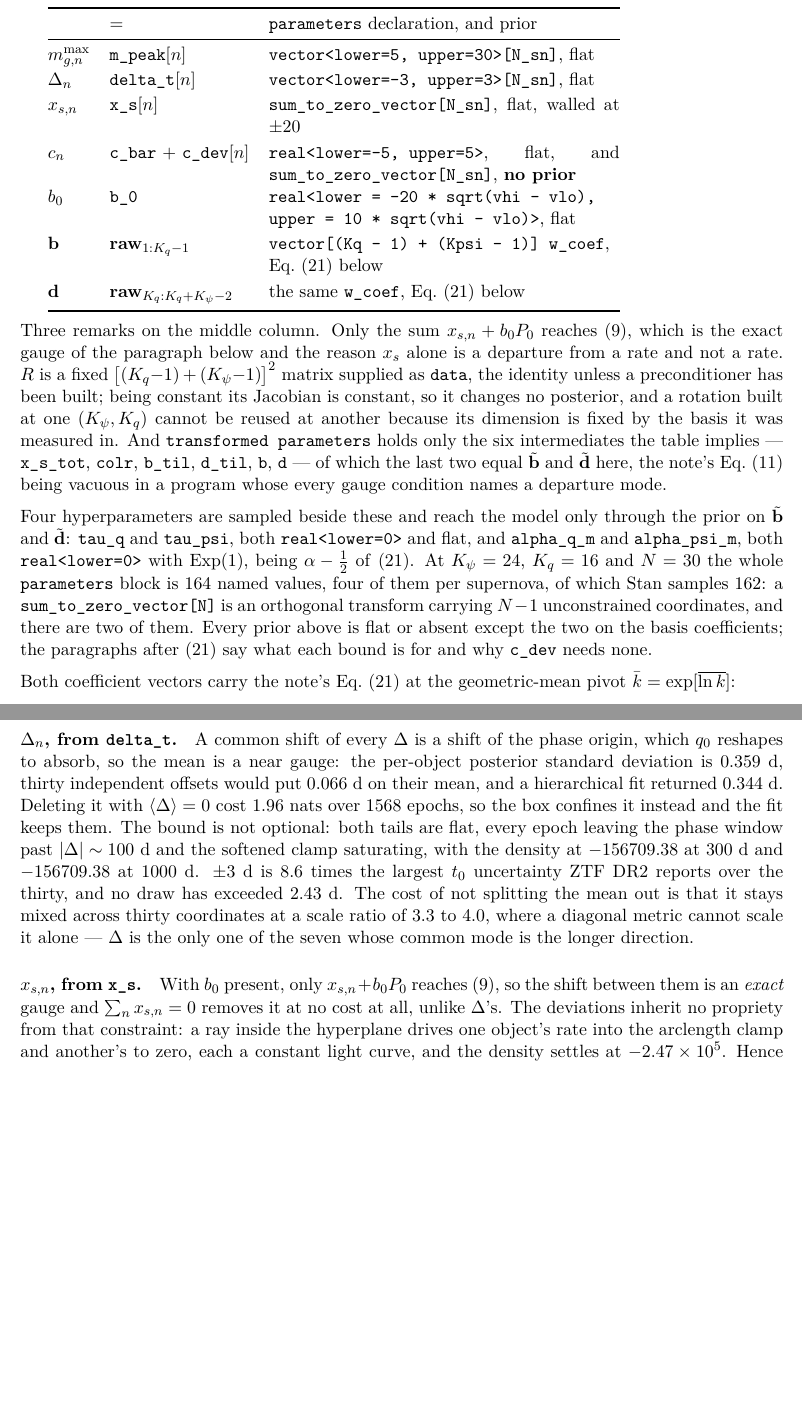
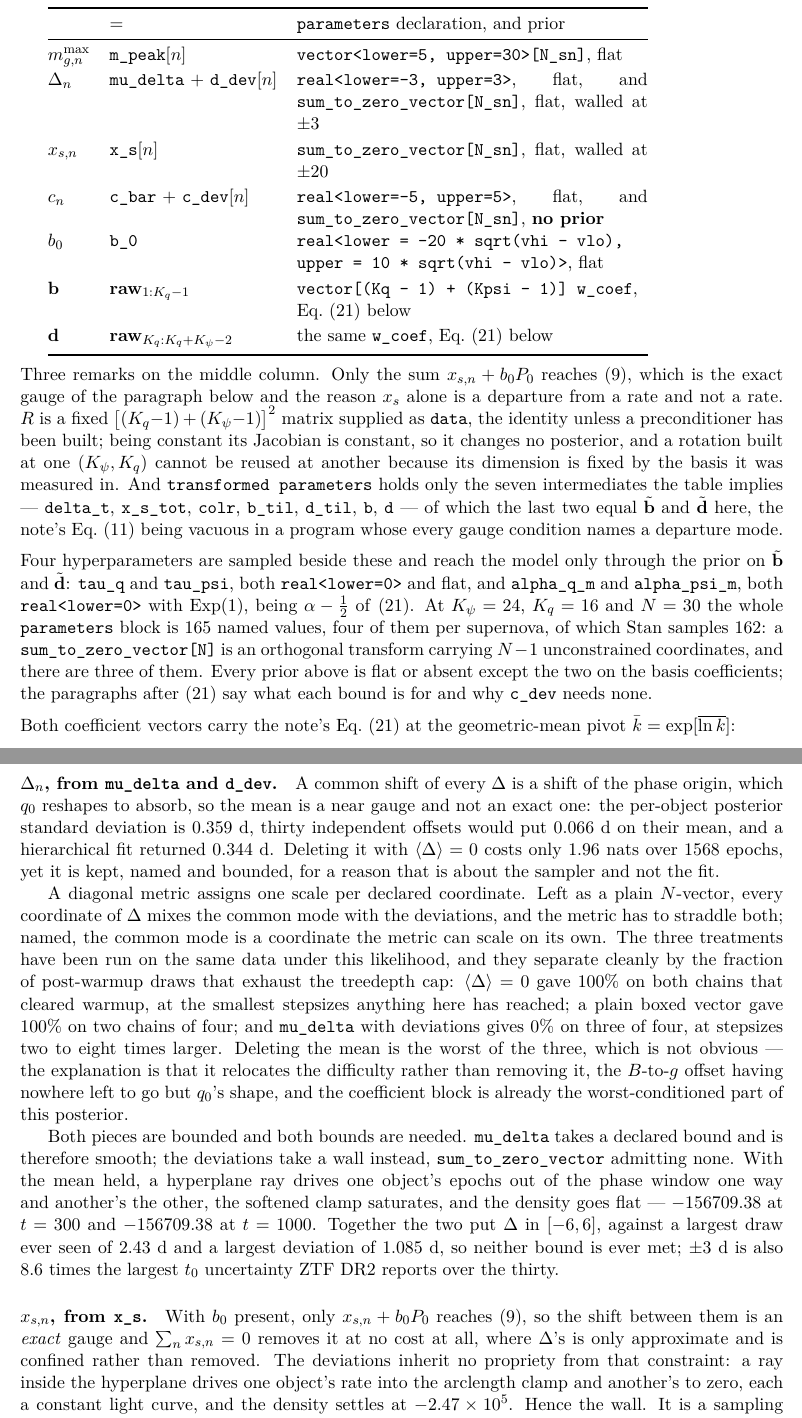
Before and after one commit to AlexGKim/DifferentialGeometry, a LaTeX document (docs/tex/implementation.tex): two parts of pages 10 and 11 of 13, joined at a grey line, cut so that both start at the same text, the shorter picture padded with empty space. Compiled offline with pdfLaTeX.

Commit message:
Section 9: Delta as mu_delta plus deviations
The table row, the counts and the Delta paragraph all still described the
plain boxed vector.  Delta is now mu_delta + d_dev, so delta_t moves from
the sampled column to the transformed intermediates, the block is 165
named values rather than 164 (verified against Stan's metric, with the
sampled count unchanged at 162), and there are three sum_to_zero_vector
blocks rather than two.

The paragraph now gives the reason for the split, which is about the
sampler and not the fit, and gives it as measurement rather than argument.
All three treatments have now been run on the same data under this
likelihood, and they separate by the fraction of post-warmup draws that
exhaust the treedepth cap: <Delta> = 0 gave 100 percent on both chains
that cleared warmup, at the smallest stepsizes seen anywhere here; a plain
boxed vector gave 100 percent on two chains of four; mu_delta with
deviations gives 0 percent on three of four, at stepsizes two to eight
times larger.

That deleting the mean is the worst of the three is worth stating
explicitly, since it is the opposite of what the 1.96-nat cost suggests.
The explanation recorded is that it relocates the difficulty rather than
removing it -- the B-to-g offset has nowhere left to go but q_0's shape,
and the coefficient block is already the worst-conditioned part of this
posterior.

Also tidied two rows the earlier hand edit left indented into the middle
of the table.

Co-Authored-By: Claude Opus 5 <noreply@anthropic.com>

```diff
--- a/docs/tex/implementation.tex
+++ b/docs/tex/implementation.tex
@@ -537,10 +537,11 @@ $\mathbf{raw} = R\,\code{w\_coef}$. No transformed parameter appears on the righ
 \toprule
  & $=$ & \code{parameters} declaration, and prior \\
 \midrule
-                 $m_{g,n}^{\max}$ & \code{m\_peak}$[n]$
+$m_{g,n}^{\max}$ & \code{m\_peak}$[n]$
                  & \code{vector<lower=5, upper=30>[N\_sn]}, flat \\[2pt]
-                                  $\Delta_{n}$     & \code{delta\_t}$[n]$
-                 & \code{vector<lower=-3, upper=3>[N\_sn]}, flat \\[2pt]
+$\Delta_{n}$     & \code{mu\_delta} $+$ \code{d\_dev}$[n]$
+                 & \code{real<lower=-3, upper=3>}, flat, and
+                   \code{sum\_to\_zero\_vector[N\_sn]}, flat, walled at $\pm 3$ \\[2pt]
 $x_{s,n}$        & \code{x\_s}$[n]$
                  & \code{sum\_to\_zero\_vector[N\_sn]}, flat, walled at $\pm 20$ \\[2pt]
 $\colr_{n}$      & \code{c\_bar} $+$ \code{c\_dev}$[n]$
@@ -563,8 +564,9 @@ $\bigl[(K_{q}{-}1)+(K_{\psi}{-}1)\bigr]^{2}$ matrix supplied as \code{data}, the
 unless a preconditioner has been built; being constant its Jacobian is constant, so it
 changes no posterior, and a rotation built at one $(K_{\psi}, K_{q})$ cannot be reused at
 another because its dimension is fixed by the basis it was measured in. And
-\code{transformed parameters} holds only the six intermediates the table implies ---
-\code{x\_s\_tot}, \code{colr}, \code{b\_til}, \code{d\_til}, \code{b}, \code{d} --- of which
+\code{transformed parameters} holds only the seven intermediates the table implies ---
+\code{delta\_t}, \code{x\_s\_tot}, \code{colr}, \code{b\_til}, \code{d\_til}, \code{b},
+\code{d} --- of which
 the last two equal $\tilde{\mathbf{b}}$ and $\tilde{\mathbf{d}}$ here, the note's Eq.~(11)
 being vacuous in a program whose every gauge condition names a departure mode.
 
@@ -573,10 +575,10 @@ Four hyperparameters are sampled beside these and reach the model only through t
 $\tilde{\mathbf{b}}$ and $\tilde{\mathbf{d}}$: \code{tau\_q} and \code{tau\_psi}, both
 \code{real<lower=0>} and flat, and \code{alpha\_q\_m} and \code{alpha\_psi\_m}, both
 \code{real<lower=0>} with $\mathrm{Exp}(1)$, being $\alpha - \frac12$ of \eqref{eq:ccoef}.
-At $K_{\psi} = 24$, $K_{q} = 16$ and $N = 30$ the whole \code{parameters} block is $164$
+At $K_{\psi} = 24$, $K_{q} = 16$ and $N = 30$ the whole \code{parameters} block is $165$
 named values, four of them per supernova, of which Stan samples $162$: a
 \code{sum\_to\_zero\_vector[N]} is an orthogonal transform carrying $N-1$ unconstrained
-coordinates, and there are two of them. Every prior above is flat or absent except the two
+coordinates, and there are three of them. Every prior above is flat or absent except the two
 on the basis coefficients; the paragraphs after \eqref{eq:ccoef} say what each bound is for
 and why \code{c\_dev} needs none.
 
@@ -605,22 +607,40 @@ but positive. The box closes it, and inherits the $\zp$ convention rather than a
 anything: $\peakmag = 30$ is a predicted flux of one archive unit and $\peakmag = 5$ is
 $10^{10}$, against a sample spanning $1.5\times10^{4}$ to $7.8\times10^{5}$.
 
-\paragraph{$\Delta_{n}$, from \code{delta\_t}.} A common shift of every $\Delta$ is a shift
-of the phase origin, which $q_{0}$ reshapes to absorb, so the mean is a near gauge: the
-per-object posterior standard deviation is $0.359$~d, thirty independent offsets would put
-$0.066$~d on their mean, and a hierarchical fit returned $0.344$~d. Deleting it with
-$\langle\Delta\rangle = 0$ cost $1.96$ nats over $1568$ epochs, so the box confines it
-instead and the fit keeps them. The bound is not optional: both tails are flat, every epoch
-leaving the phase window past $|\Delta| \sim 100$~d and the softened clamp saturating, with
-the density at $-156709.38$ at $300$~d and $-156709.38$ at $1000$~d. $\pm3$~d is $8.6$ times
-the largest $t_{0}$ uncertainty \ztf\ DR2 reports over the thirty, and no draw has exceeded
-$2.43$~d. The cost of not splitting the mean out is that it stays mixed across thirty
-coordinates at a scale ratio of $3.3$ to $4.0$, where a diagonal metric cannot scale it
-alone --- $\Delta$ is the only one of the seven whose common mode is the longer direction.
+\paragraph{$\Delta_{n}$, from \code{mu\_delta} and \code{d\_dev}.} A common shift of every
+$\Delta$ is a shift of the phase origin, which $q_{0}$ reshapes to absorb, so the mean is a
+near gauge and not an exact one: the per-object posterior standard deviation is $0.359$~d,
+thirty independent offsets would put $0.066$~d on their mean, and a hierarchical fit
+returned $0.344$~d. Deleting it with $\langle\Delta\rangle = 0$ costs only $1.96$ nats over
+$1568$ epochs, yet it is kept, named and bounded, for a reason that is about the sampler
+and not the fit.
+
+A diagonal metric assigns one scale per declared coordinate. Left as a plain
+$N$-vector, every coordinate of $\Delta$ mixes the common mode with the deviations, and the
+metric has to straddle both; named, the common mode is a coordinate the metric can scale on
+its own. The three treatments have been run on the same data under this likelihood, and
+they separate cleanly by the fraction of post-warmup draws that exhaust the treedepth cap:
+$\langle\Delta\rangle = 0$ gave $100\%$ on both chains that cleared warmup, at the smallest
+stepsizes anything here has reached; a plain boxed vector gave $100\%$ on two chains of
+four; and \code{mu\_delta} with deviations gives $0\%$ on three of four, at stepsizes two to
+eight times larger. Deleting the mean is the worst of the three, which is not obvious ---
+the explanation is that it relocates the difficulty rather than removing it, the $B$-to-$g$
+offset having nowhere left to go but $q_{0}$'s shape, and the coefficient block is already
+the worst-conditioned part of this posterior.
+
+Both pieces are bounded and both bounds are needed. \code{mu\_delta} takes a declared bound
+and is therefore smooth; the deviations take a wall instead, \code{sum\_to\_zero\_vector}
+admitting none. With the mean held, a hyperplane ray drives one object's epochs out of the
+phase window one way and another's the other, the softened clamp saturates, and the density
+goes flat --- $-156709.38$ at $t = 300$ and $-156709.38$ at $t = 1000$. Together the two put
+$\Delta$ in $[-6, 6]$, against a largest draw ever seen of $2.43$~d and a largest deviation
+of $1.085$~d, so neither bound is ever met; $\pm3$~d is also $8.6$ times the largest $t_{0}$
+uncertainty \ztf\ DR2 reports over the thirty.
 
 \paragraph{$x_{s,n}$, from \code{x\_s}.} With $b_{0}$ present, only $x_{s,n} + b_{0}P_{0}$
 reaches \eqref{eq:ctrav}, so the shift between them is an \emph{exact} gauge and
-$\sum_{n} x_{s,n} = 0$ removes it at no cost at all, unlike $\Delta$'s. The deviations
+$\sum_{n} x_{s,n} = 0$ removes it at no cost at all, where $\Delta$'s is only approximate
+and is confined rather than removed. The deviations
 inherit no propriety from that constraint: a ray inside the hyperplane drives one object's
 rate into the arclength clamp and another's to zero, each a constant light curve, and the
 density settles at $-2.47\times10^{5}$. Hence the wall. It is a sampling statement and not a
```
Also changed, not shown: docs/tex/implementation.tex (2 more changed lines).
